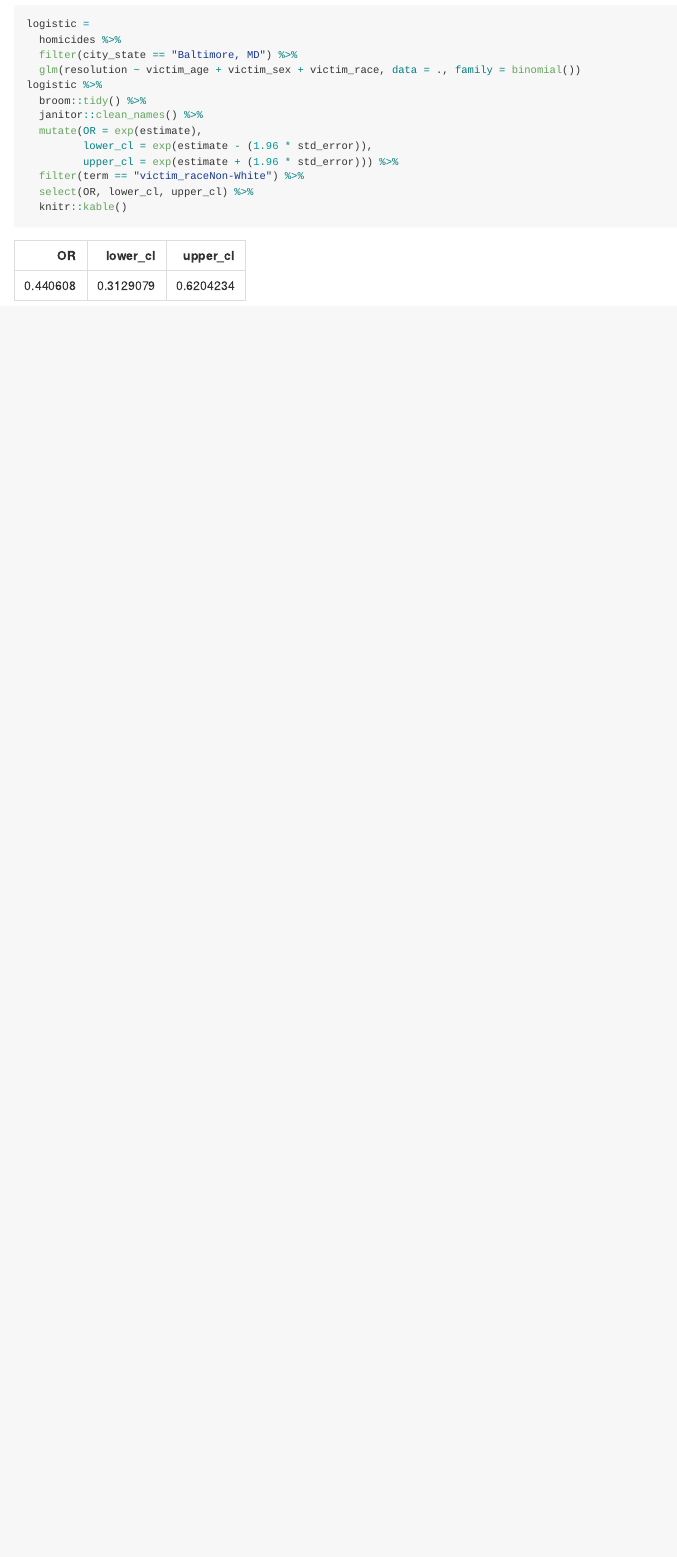
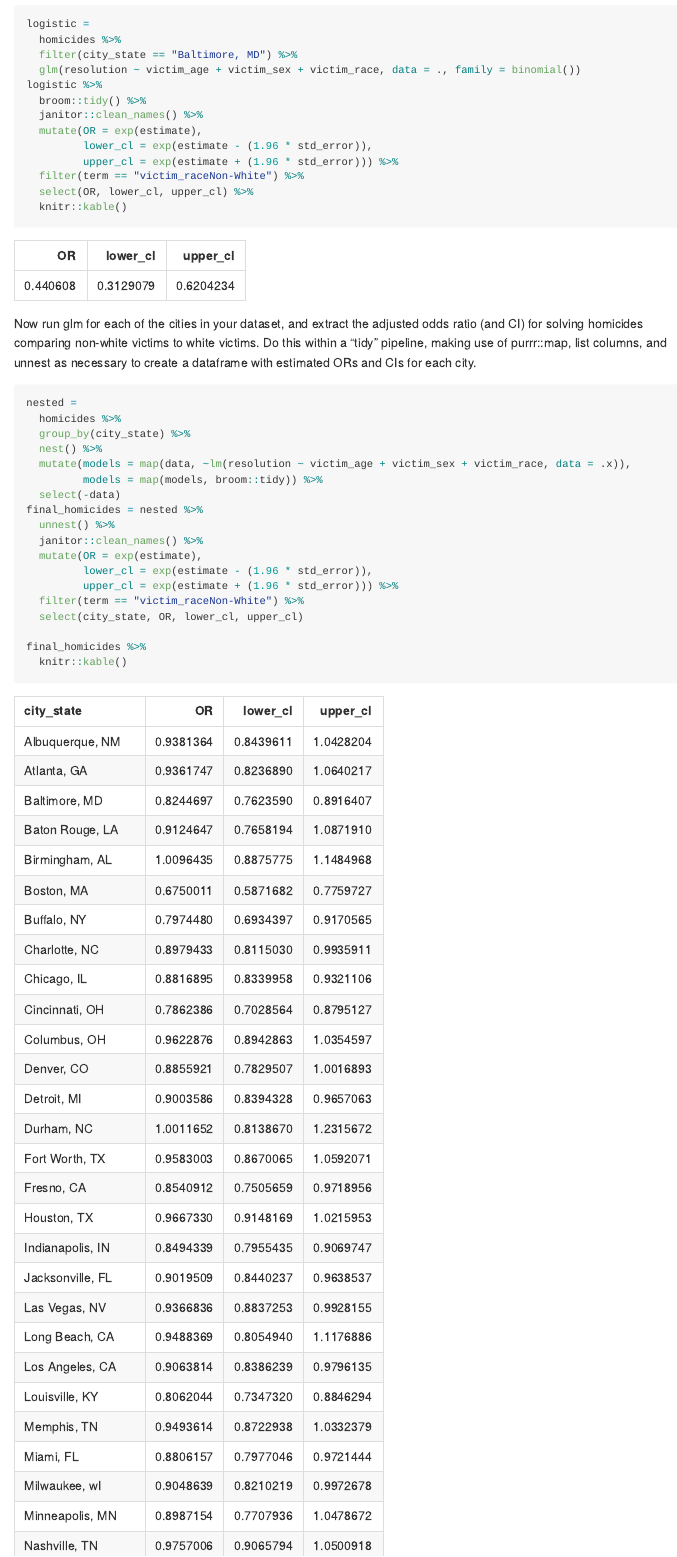
Before and after one commit to anukafi/p8105_hw6_ak4123, an R Markdown document (p8105_hw6_ak4123.Rmd): the page in a window 1100 px wide, from 800 px down. The pictures show the output file p8105_hw6_ak4123.md that the author committed with the source, drawn offline in the style of GitHub; long lines of code are wrapped.

Commit message:
third part of q 1, involving glm and extracting ORs... used tidy pipline

````diff
--- a/p8105_hw6_ak4123.Rmd
+++ b/p8105_hw6_ak4123.Rmd
@@ -47,3 +47,26 @@ logistic %>%
   select(OR, lower_cl, upper_cl) %>%
   knitr::kable()
 ```
+
+Now run glm for each of the cities in your dataset, and extract the adjusted odds ratio (and CI) for solving homicides comparing non-white victims to white victims. Do this within a “tidy” pipeline, making use of purrr::map, list columns, and unnest as necessary to create a dataframe with estimated ORs and CIs for each city.
+
+```{r}
+nested =
+  homicides %>%
+  group_by(city_state) %>%
+  nest() %>%
+  mutate(models = map(data, ~lm(resolution ~ victim_age + victim_sex + victim_race, data = .x)),
+         models = map(models, broom::tidy)) %>%
+  select(-data)
+final_homicides = nested %>%
+  unnest() %>%
+  janitor::clean_names() %>%
+  mutate(OR = exp(estimate),
+         lower_cl = exp(estimate - (1.96 * std_error)),
+         upper_cl = exp(estimate + (1.96 * std_error))) %>%
+  filter(term == "victim_raceNon-White") %>%
+  select(city_state, OR, lower_cl, upper_cl)
+
+final_homicides %>%
+  knitr::kable()
+```
````
Also changed, not shown: p8105_hw6_ak4123.md.
